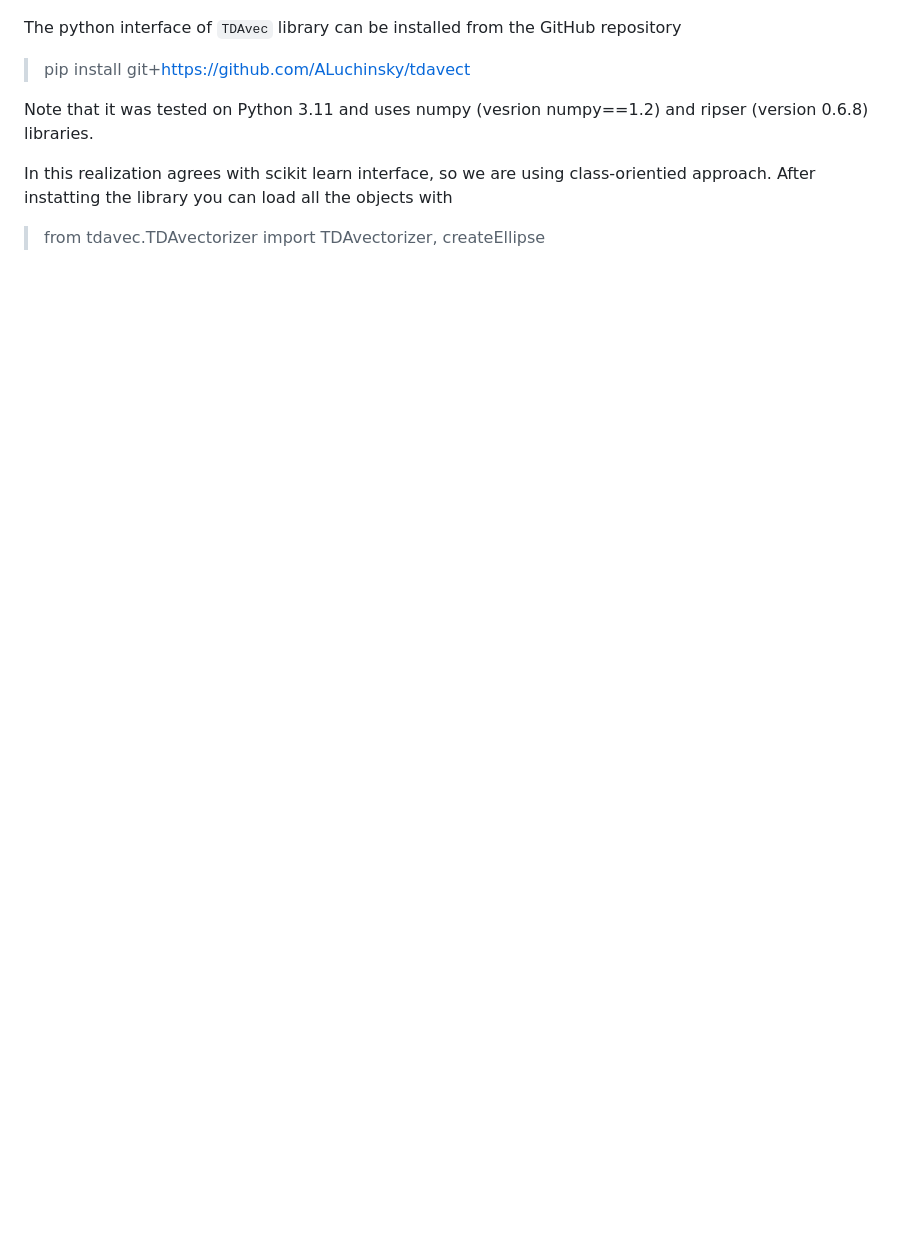
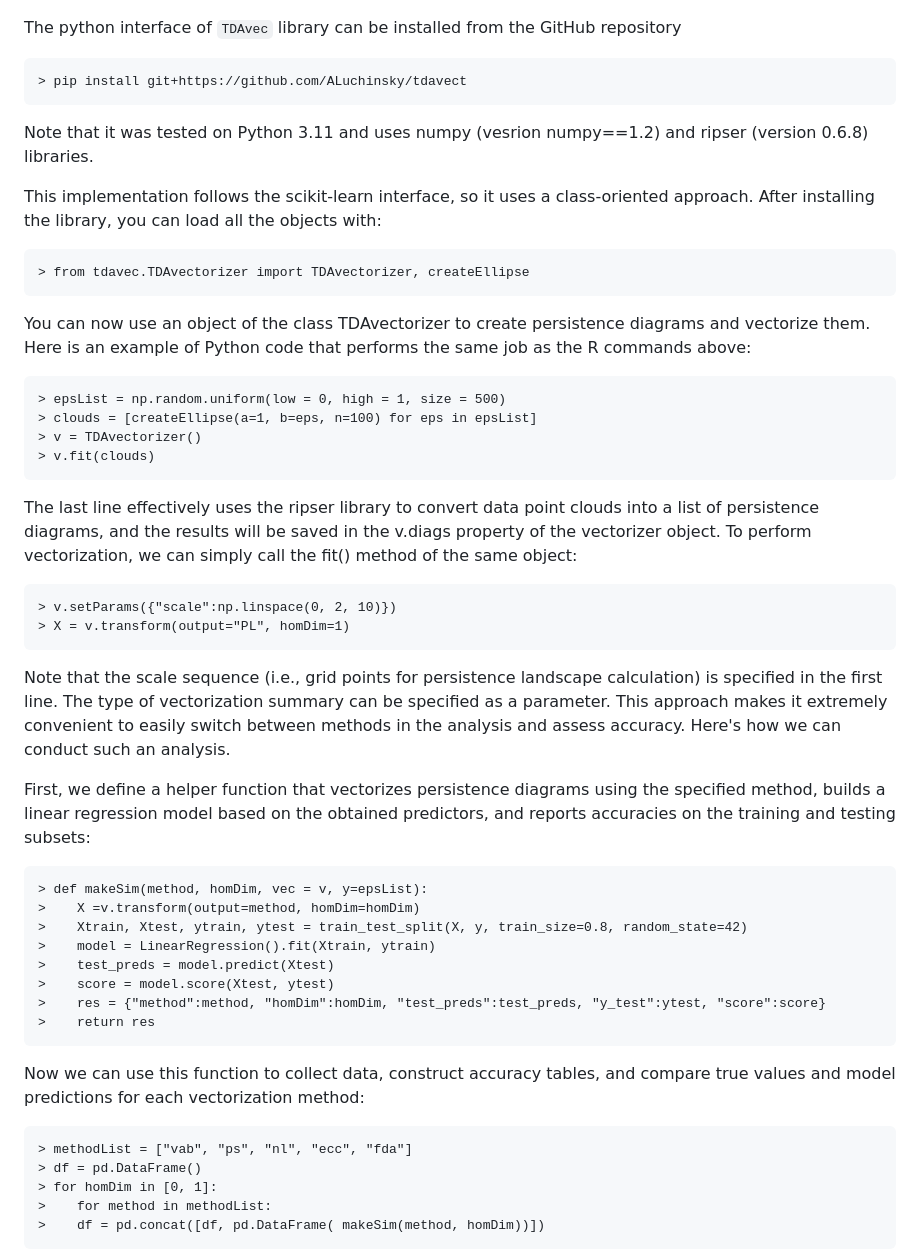
Before and after one commit to ALuchinsky/tdavec, a Markdown page: paper_v2/paper.md, the part around the change printed below. GitHub-like rendering; blank space fills up the shorter version.

Commit message:
Python code description

```diff
--- a/paper_v2/paper.md
+++ b/paper_v2/paper.md
@@ -120,11 +119,47 @@ Created point clouds can be converted into persistence diagrams using such funct
 
 The python interface of `TDAvec` library can be installed from the GitHub repository
 
-> pip install git+https://github.com/ALuchinsky/tdavect
+    > pip install git+https://github.com/ALuchinsky/tdavect
 
 Note that it was tested on Python 3.11 and uses numpy (vesrion numpy==1.2) and ripser (version 0.6.8) libraries.
 
-In this realization agrees with scikit learn interface, so we are using class-orientied approach. After instatting the library you can load all the objects with
+This implementation follows the scikit-learn interface, so it uses a class-oriented approach. After installing the library, you can load all the objects with:
 
-> from tdavec.TDAvectorizer import TDAvectorizer, createEllipse
+    > from tdavec.TDAvectorizer import TDAvectorizer, createEllipse
 
+You can now use an object of the class TDAvectorizer to create persistence diagrams and vectorize them. Here is an example of Python code that performs the same job as the R commands above:
+
+    > epsList = np.random.uniform(low = 0, high = 1, size = 500)
+    > clouds = [createEllipse(a=1, b=eps, n=100) for eps in epsList]
+    > v = TDAvectorizer()
+    > v.fit(clouds)
+
+The last line effectively uses the ripser library to convert data point clouds into a list of persistence diagrams, and the results will be saved in the v.diags property of the vectorizer object. To perform vectorization, we can simply call the fit() method of the same object:
+
+
+    > v.setParams({"scale":np.linspace(0, 2, 10)})
+    > X = v.transform(output="PL", homDim=1)
+
+Note that the scale sequence (i.e., grid points for persistence landscape calculation) is specified in the first line. The type of vectorization summary can be specified as a parameter. This approach makes it extremely convenient to easily switch between methods in the analysis and assess accuracy. Here's how we can conduct such an analysis.
+
+First, we define a helper function that vectorizes persistence diagrams using the specified method, builds a linear regression model based on the obtained predictors, and reports accuracies on the training and testing subsets:
+
+
+    > def makeSim(method, homDim, vec = v, y=epsList):
+    >    X =v.transform(output=method, homDim=homDim)
+    >    Xtrain, Xtest, ytrain, ytest = train_test_split(X, y, train_size=0.8, random_state=42)
+    >    model = LinearRegression().fit(Xtrain, ytrain)
+    >    test_preds = model.predict(Xtest)
+    >    score = model.score(Xtest, ytest)
+    >    res = {"method":method, "homDim":homDim, "test_preds":test_preds, "y_test":ytest, "score":score}
+    >    return res
+
+Now we can use this function to collect data, construct accuracy tables, and compare true values and model predictions for each vectorization method:
+
+
+    > methodList = ["vab", "ps", "nl", "ecc", "fda"]
+    > df = pd.DataFrame()
+    > for homDim in [0, 1]:
+    >    for method in methodList:
+    >    df = pd.concat([df, pd.DataFrame( makeSim(method, homDim))])
+
```
Also changed, not shown: other parts of paper_v2/paper.md (+29 -8 lines), paper_v2/figs/LR_comarison.png (added), 1 other file.
